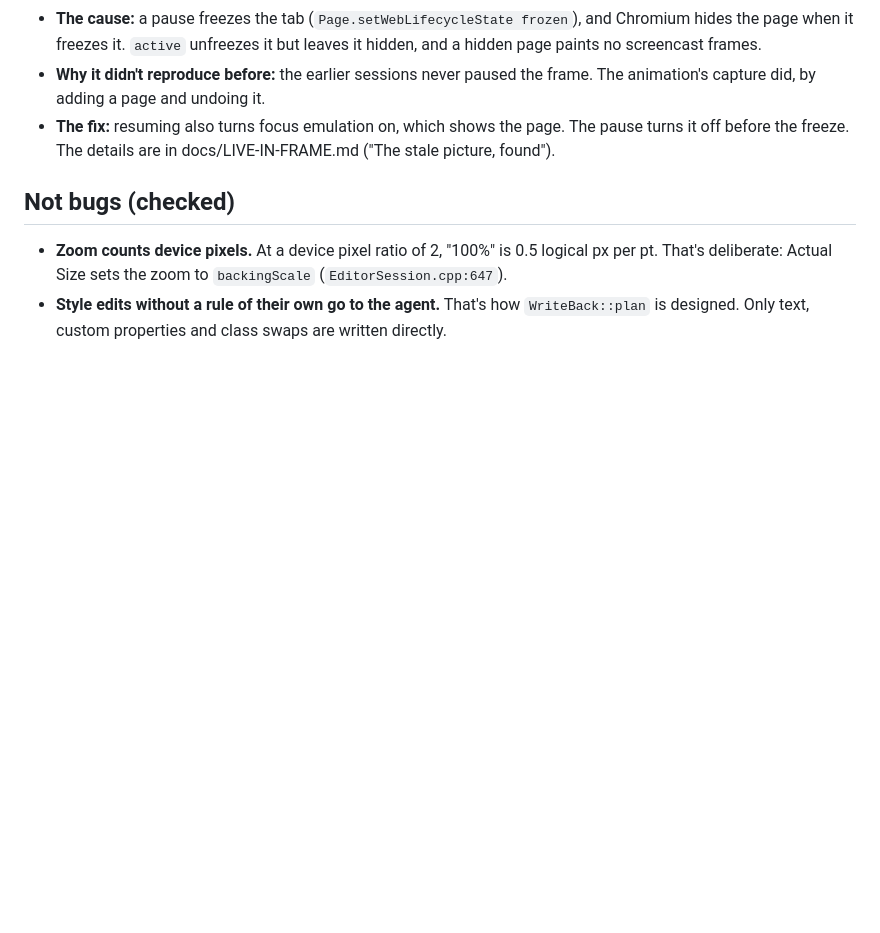
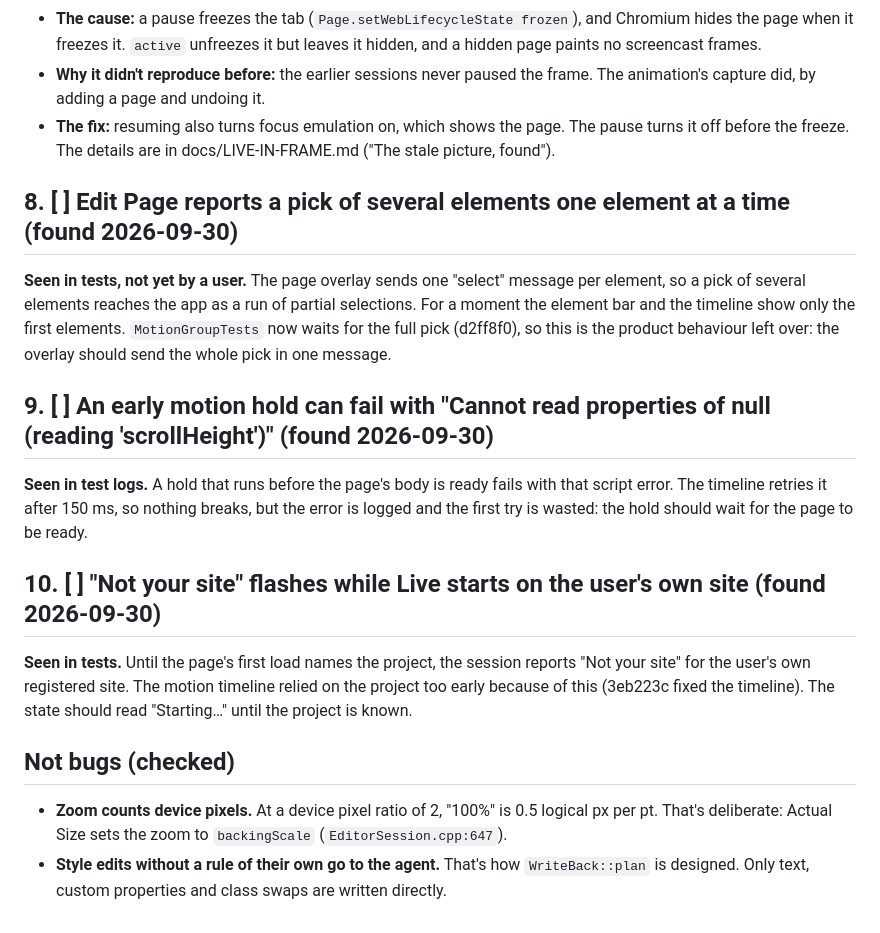
Before and after one commit to iretonsean/Omastrator, a Markdown page: docs/backlog/BUGS.md, the part around the change. GitHub-like rendering; blank space fills up the shorter version.

```diff
--- a/docs/backlog/BUGS.md
+++ b/docs/backlog/BUGS.md
@@ -122,6 +122,25 @@ picture it had when the frame came back.
   The pause turns it off before the freeze. The details are in
   docs/LIVE-IN-FRAME.md ("The stale picture, found").
 
+## 8. [ ] Edit Page reports a pick of several elements one element at a time (found 2026-09-30)
+
+**Seen in tests, not yet by a user.** The page overlay sends one "select" message per element, so a pick of
+several elements reaches the app as a run of partial selections. For a moment the element bar and the timeline
+show only the first elements. `MotionGroupTests` now waits for the full pick (d2ff8f0), so this is the product
+behaviour left over: the overlay should send the whole pick in one message.
+
+## 9. [ ] An early motion hold can fail with "Cannot read properties of null (reading 'scrollHeight')" (found 2026-09-30)
+
+**Seen in test logs.** A hold that runs before the page's body is ready fails with that script error. The
+timeline retries it after 150 ms, so nothing breaks, but the error is logged and the first try is wasted: the
+hold should wait for the page to be ready.
+
+## 10. [ ] "Not your site" flashes while Live starts on the user's own site (found 2026-09-30)
+
+**Seen in tests.** Until the page's first load names the project, the session reports "Not your site" for
+the user's own registered site. The motion timeline relied on the project too early because of this
+(3eb223c fixed the timeline). The state should read "Starting…" until the project is known.
+
 ## Not bugs (checked)
 
 - **Zoom counts device pixels.** At a device pixel ratio of 2, "100%" is
```
Also changed, not shown: docs/HANDOFF.md (+5 -6 lines).
